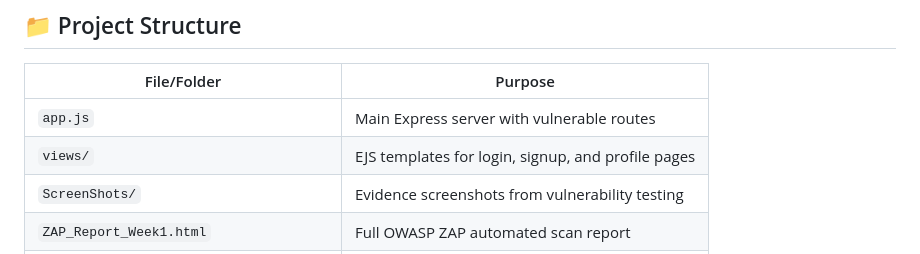
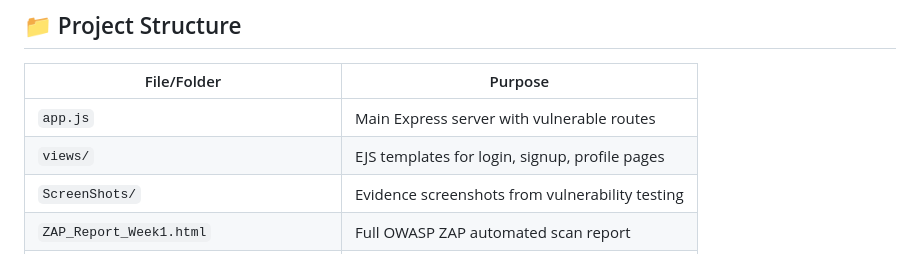
Before and after one commit to WahabShahbaz551/Cyber-Security-Internship-2026, a Markdown page: README.md, the part around the change. Rendered like a GitHub page.

```diff
--- a/README.md
+++ b/README.md
@@ -54,7 +54,7 @@ As part of the security assessment, an automated scan was performed using OWASP
 | File/Folder | Purpose |
 |---|---|
 | `app.js` | Main Express server with vulnerable routes |
-| `views/` | EJS templates for login, signup, and profile pages |
+| `views/` | EJS templates for login, signup, profile pages |
 | `ScreenShots/` | Evidence screenshots from vulnerability testing |
 | `ZAP_Report_Week1.html` | Full OWASP ZAP automated scan report |
 | `Cybersecurity_Report_Week1_Final.pdf` | Formal findings document |
```
